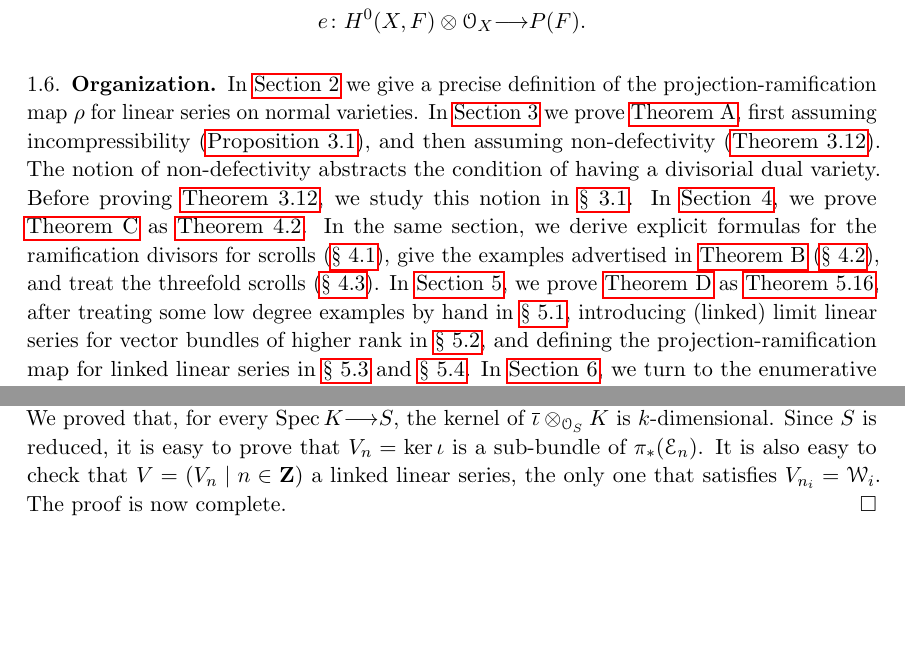
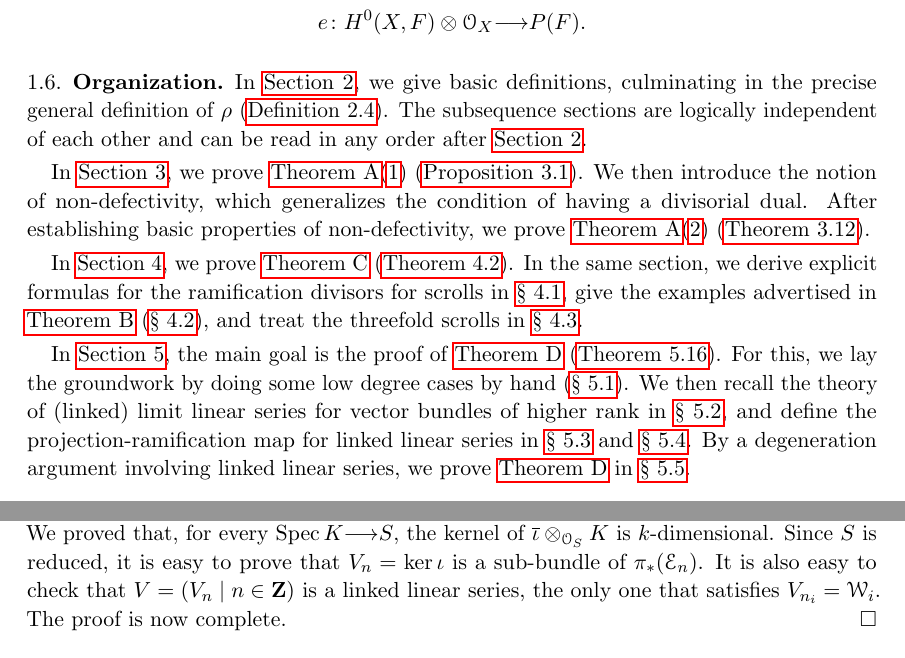
Before and after one commit to deopurkar/ProjectionAndRamification, a LaTeX paper (ProjectionandRamificationEDIT.tex): two parts of pages 7 and 32 of 48, joined at a grey line, cut so that both start at the same text, the shorter picture padded with empty space. Compiled offline with pdfLaTeX.

Commit message:
Changed the organization part.

```diff
--- a/ProjectionandRamificationEDIT.tex
+++ b/ProjectionandRamificationEDIT.tex
@@ -364,13 +364,21 @@ and the evaluation map
 \[ e \from H^0(X, F) \otimes \O_X \to P(F).\]
 
 \subsection{Organization}
-In \autoref{sec:prmap} we give a precise definition of the projection-ramification map $\rho$ for linear series on normal varieties.
-In \autoref{sec:proof_of_theorem:main} we prove \autoref{thm:main}, first assuming incompressibility (\autoref{prop:incompress}), and then assuming non-defectivity (\autoref{thm:mainMain}).
-The notion of non-defectivity abstracts the condition of having a divisorial dual variety.
-Before proving \autoref{thm:mainMain}, we study this notion in \autoref{sec:non-defectivity}.
-In \autoref{sec:minimaldegree}, we prove \autoref{thm:minimaldegree} as \autoref{thm:actualminimaldegree}.
-In the same section, we derive explicit formulas for the ramification divisors for scrolls (\autoref{sec:prscrolls}), give the examples advertised in \autoref{thm:counterexamples} (\autoref{sec:failure}), and treat the threefold scrolls (\autoref{sec:eccentric_threefolds}).
-In \autoref{sec:generic}, we prove \autoref{thm:rationalnormalscrolls} as \autoref{thm:actualrationalnormalscrolls}, after treating some low degree examples by hand in \autoref{sec:lowdegree}, introducing (linked) limit linear series for vector bundles of higher rank in \autoref{sec:lls}, and defining the projection-ramification map for linked linear series in \autoref{sec:prnongeneric} and \autoref{sec:prlls}.
+In \autoref{sec:prmap}, we give basic definitions, culminating in the precise general definition of $\rho$ (\autoref{def:ProjectionRamification}).
+The subsequence sections are logically independent of each other and can be read in any order after \autoref{sec:prmap}.
+
+In \autoref{sec:proof_of_theorem:main}, we prove \autoref{thm:main}\eqref{item:incomp} (\autoref{prop:incompress}).
+We then introduce the notion of non-defectivity, which generalizes the condition of having a divisorial dual.
+After establishing basic properties of non-defectivity, we prove \autoref{thm:main}\eqref{item:dual} (\autoref{thm:mainMain}).
+
+In \autoref{sec:minimaldegree}, we prove \autoref{thm:minimaldegree} (\autoref{thm:actualminimaldegree}).
+In the same section, we derive explicit formulas for the ramification divisors for scrolls in \autoref{sec:prscrolls}, give the examples advertised in \autoref{thm:counterexamples} (\autoref{sec:failure}), and treat the threefold scrolls in \autoref{sec:eccentric_threefolds}.
+
+In \autoref{sec:generic}, the main goal is the proof of \autoref{thm:rationalnormalscrolls} (\autoref{thm:actualrationalnormalscrolls}).
+For this, we lay the groundwork by doing some low degree cases by hand (\autoref{sec:lowdegree}).
+We then recall the theory of (linked) limit linear series for vector bundles of higher rank in \autoref{sec:lls}, and define the projection-ramification map for linked linear series in \autoref{sec:prnongeneric} and \autoref{sec:prlls}.
+By a degeneration argument involving linked linear series, we prove \autoref{thm:rationalnormalscrolls} in \autoref{sec:llsproof}.
+
 In \autoref{sec:enumerativeproblems}, we turn to the enumerative problem of finding the degree of $\rho$.
 We treat the cases of rational normal curves and quadric hypersurfaces quickly in \autoref{sec:arnc} and \autoref{sec:aquadricsurface}.
 We devote \autoref{sec:veronese} to the case of the Veronese surface and \autoref{sec:quartic_scroll} to the case of the quartic surface scroll.
@@ -1539,7 +1547,7 @@ More precisely, we have the following statement.
   obtained by composing $\iota = \pi_*(\theta_{n_1-n} \oplus \theta_{n_2-n})$ and the projections $\pi_*(\mathcal E_{n_i})_S \to \pi_*(\mathcal E_{n_i})_S / \mathcal W_i$.
   We proved that, for every $\spec K \to S$, the kernel of $\overline \iota \otimes_{\O_S} K$ is $k$-dimensional.
   Since $S$ is reduced, it is easy to prove that $V_n = \ker \iota$ is a sub-bundle of $\pi_*(\mathcal E_n)$.
-  It is also easy to check that $V = (V_n \mid n \in \Z)$ a linked linear series, the only one that satisfies $V_{n_i} = \mathcal W_i$.
+  It is also easy to check that $V = (V_n \mid n \in \Z)$ is a linked linear series, the only one that satisfies $V_{n_i} = \mathcal W_i$.
   The proof is now complete.
 \end{proof}
 
```
Also changed, not shown: ProjectionandRamificationEDIT.tex (2 more changed lines).
